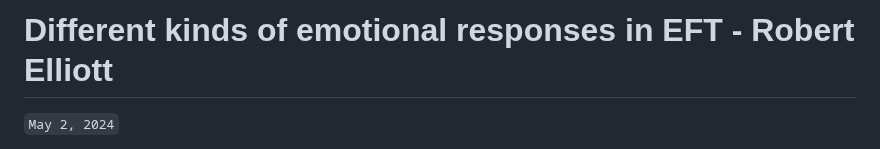
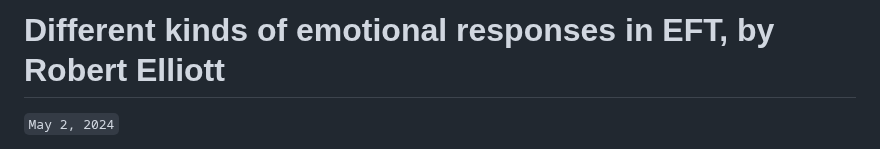
Before and after one commit to jamesec/evenc.github.io, a Markdown page: o/emotions.md, the part around the change. Drawn GitHub-style.

```diff
--- a/o/emotions.md
+++ b/o/emotions.md
@@ -1,4 +1,4 @@
-# Different kinds of emotional responses in EFT - Robert Elliott
+# Different kinds of emotional responses in EFT, by Robert Elliott
 `May 2, 2024`
 
 <iframe width="640" height="360" src="https://youtube.com/embed/sJl3GJLTUj4" frameborder="0" allow="accelerometer; autoplay; clipboard-write; encrypted-media; gyroscope; picture-in-picture" allowfullscreen></iframe>
```
